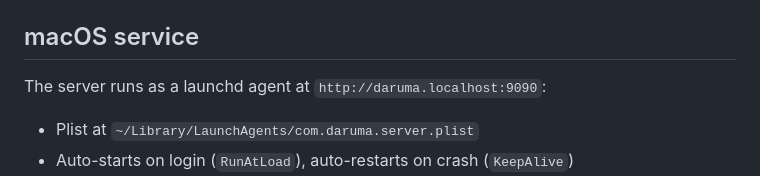
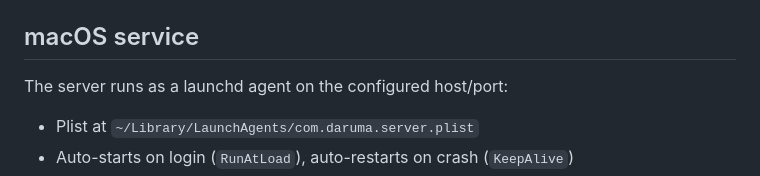
Before and after one commit to kiliancm94/daruma, a Markdown page: CLAUDE.md, the part around the change. Rendered like a GitHub page.

Commit message:
docs: clean CLAUDE.md for public release

```diff
--- a/CLAUDE.md
+++ b/CLAUDE.md
@@ -170,7 +170,7 @@ def get_task_service(session: Session = Depends(get_db)) -> TaskService:
 
 ## macOS service
 
-The server runs as a launchd agent at `http://daruma.localhost:9090`:
+The server runs as a launchd agent on the configured host/port:
 - Plist at `~/Library/LaunchAgents/com.daruma.server.plist`
 - Auto-starts on login (`RunAtLoad`), auto-restarts on crash (`KeepAlive`)
 - `_find_project_root()` uses `git rev-parse --git-common-dir` to resolve the main repo (not a worktree)
```
